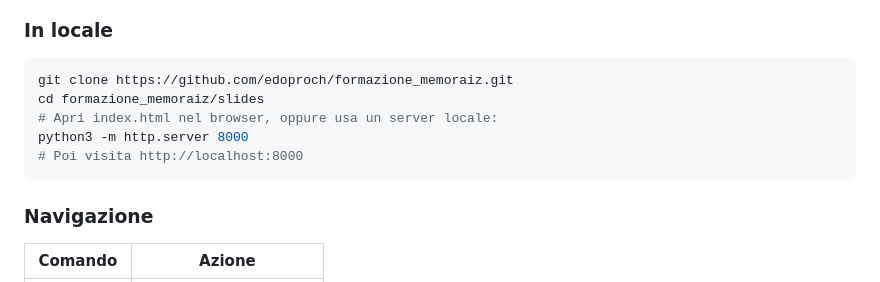
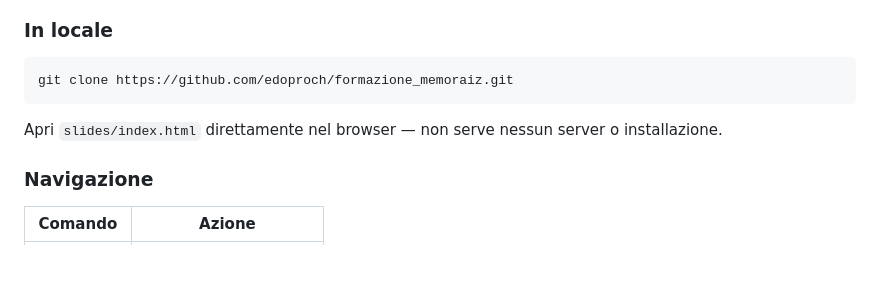
Before and after one commit to edoproch/formazione_memoraiz, a Markdown page: README.md, the part around the change. Rendered like a GitHub page; blank space fills up the shorter version.

Commit message:
Simplify local setup instructions in README
Co-Authored-By: Claude Opus 4.6 <noreply@anthropic.com>

````diff
--- a/README.md
+++ b/README.md
@@ -57,11 +57,9 @@ Le slide sono pubblicate e navigabili direttamente nel browser:
 
 ```bash
 git clone https://github.com/edoproch/formazione_memoraiz.git
-cd formazione_memoraiz/slides
-# Apri index.html nel browser, oppure usa un server locale:
-python3 -m http.server 8000
-# Poi visita http://localhost:8000
 ```
+
+Apri `slides/index.html` direttamente nel browser — non serve nessun server o installazione.
 
 ### Navigazione
 
````
